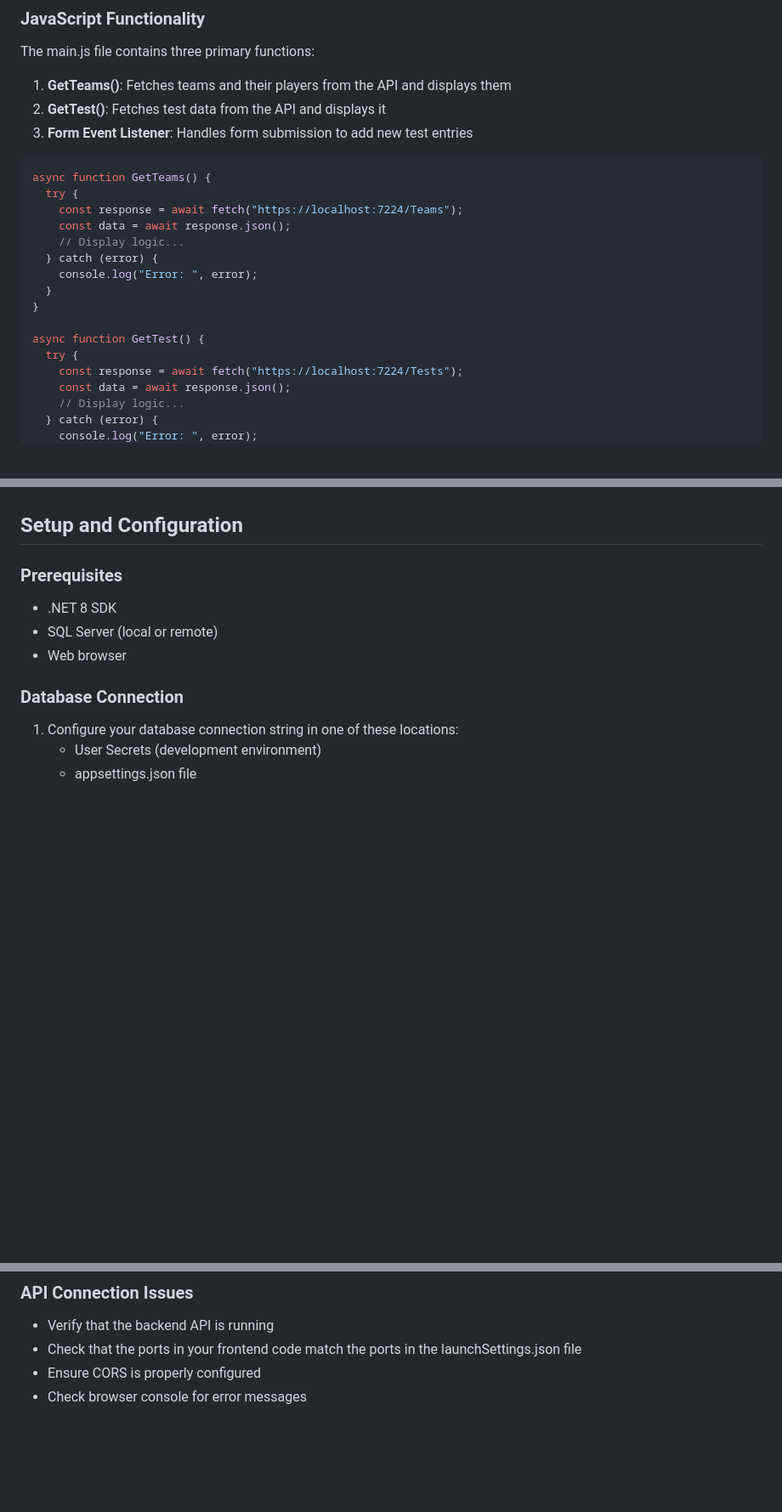
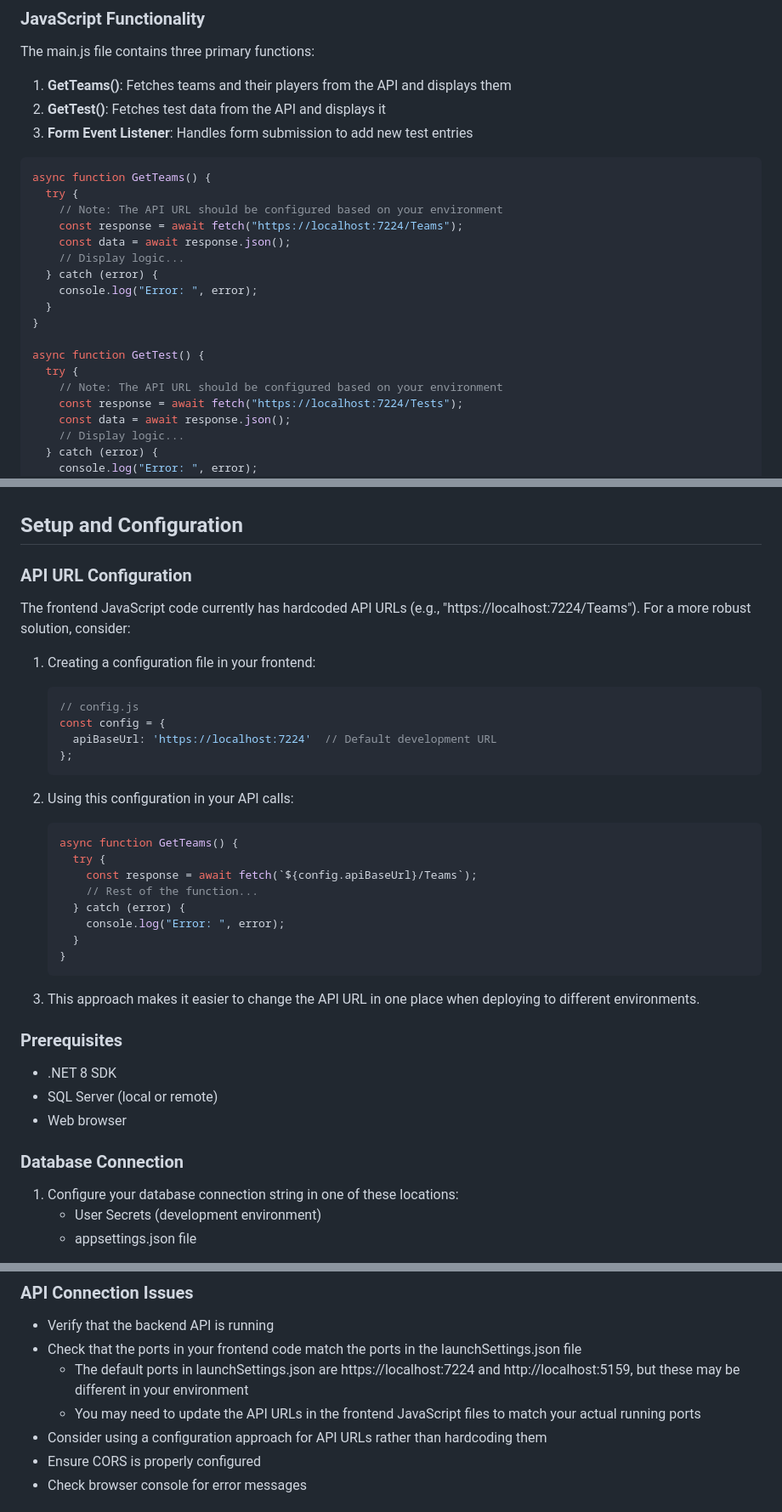
Before and after one commit to OssyCA/GroupsAb, a Markdown page: README.md, 3 parts joined by grey strips. Shown: that part at 85% size. Rendered like a GitHub page; blank space fills up the shorter version.

````diff
--- a/README.md
+++ b/README.md
@@ -244,6 +244,7 @@ The main.js file contains three primary functions:
 ```javascript
 async function GetTeams() {
   try {
+    // Note: The API URL should be configured based on your environment
     const response = await fetch("https://localhost:7224/Teams");
     const data = await response.json();
     // Display logic...
@@ -254,6 +255,7 @@ async function GetTeams() {
 
 async function GetTest() {
   try {
+    // Note: The API URL should be configured based on your environment
     const response = await fetch("https://localhost:7224/Tests");
     const data = await response.json();
     // Display logic...
@@ -280,6 +282,34 @@ The application has responsive styling with:
 - Form styling
 
 ## Setup and Configuration
+
+### API URL Configuration
+
+The frontend JavaScript code currently has hardcoded API URLs (e.g., "https://localhost:7224/Teams"). For a more robust solution, consider:
+
+1. Creating a configuration file in your frontend:
+   ```javascript
+   // config.js
+   const config = {
+     apiBaseUrl: 'https://localhost:7224'  // Default development URL
+   };
+   ```
+
+2. Using this configuration in your API calls:
+   ```javascript
+   async function GetTeams() {
+     try {
+       const response = await fetch(`${config.apiBaseUrl}/Teams`);
+       // Rest of the function...
+     } catch (error) {
+       console.log("Error: ", error);
+     }
+   }
+   ```
+
+3. This approach makes it easier to change the API URL in one place when deploying to different environments.
+
+
 
 ### Prerequisites
 
@@ -351,6 +381,9 @@ Example connection string format:
 ### API Connection Issues
 - Verify that the backend API is running
 - Check that the ports in your frontend code match the ports in the launchSettings.json file
+  - The default ports in launchSettings.json are https://localhost:7224 and http://localhost:5159, but these may be different in your environment
+  - You may need to update the API URLs in the frontend JavaScript files to match your actual running ports
+- Consider using a configuration approach for API URLs rather than hardcoding them
 - Ensure CORS is properly configured
 - Check browser console for error messages
 
````
Also changed, not shown: other parts of README.md (+1 -1 lines).
